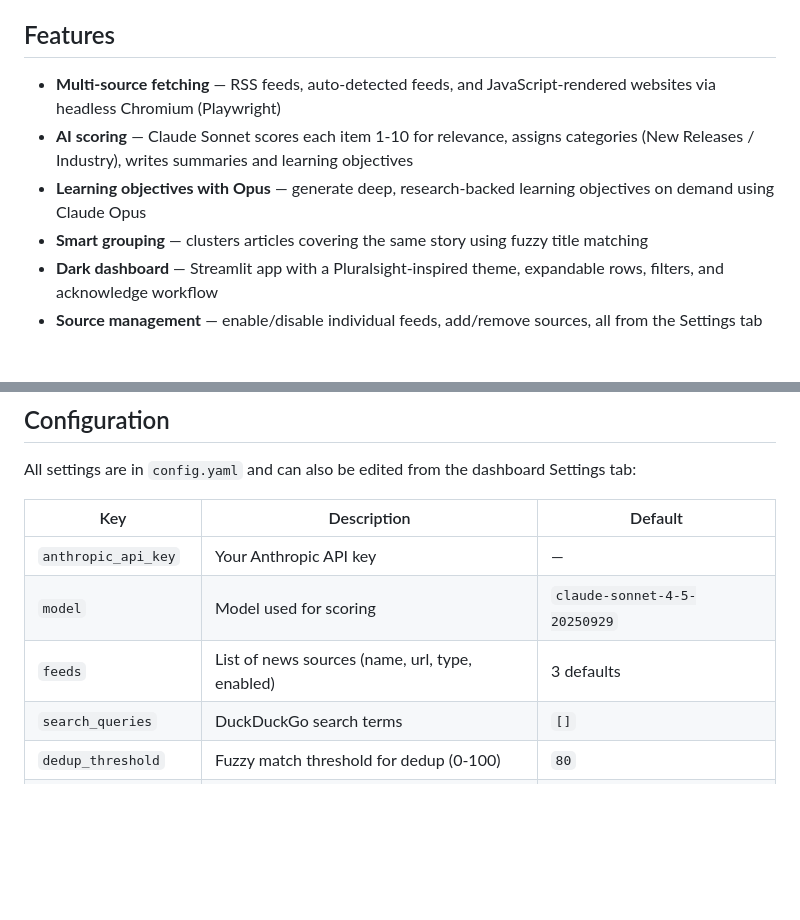
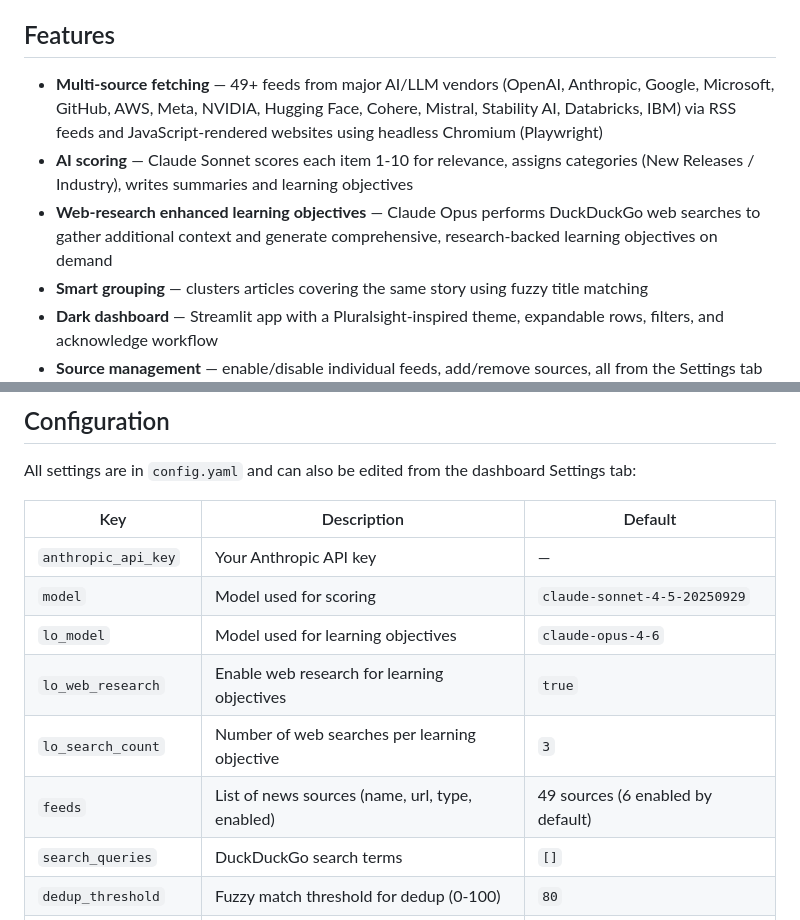
Before and after one commit to Nicolas-Kuhl/AINews, a Markdown page: README.md, 2 parts joined by grey strips. Drawn GitHub-style; blank space fills up the shorter version.

Commit message:
Update README with web research and comprehensive feed list
- Document web-research enhanced learning objectives feature
- Update feed count: 49 sources from major AI/LLM vendors
- Add configuration options for lo_model, lo_web_research, lo_search_count
- Clarify that 6 feeds are enabled by default

Co-Authored-By: Claude Sonnet 4.5 <noreply@anthropic.com>

```diff
--- a/README.md
+++ b/README.md
@@ -4,9 +4,9 @@ A curated AI news dashboard that aggregates, scores, and groups news from multip
 
 ## Features
 
-- **Multi-source fetching** — RSS feeds, auto-detected feeds, and JavaScript-rendered websites via headless Chromium (Playwright)
+- **Multi-source fetching** — 49+ feeds from major AI/LLM vendors (OpenAI, Anthropic, Google, Microsoft, GitHub, AWS, Meta, NVIDIA, Hugging Face, Cohere, Mistral, Stability AI, Databricks, IBM) via RSS feeds and JavaScript-rendered websites using headless Chromium (Playwright)
 - **AI scoring** — Claude Sonnet scores each item 1-10 for relevance, assigns categories (New Releases / Industry), writes summaries and learning objectives
-- **Learning objectives with Opus** — generate deep, research-backed learning objectives on demand using Claude Opus
+- **Web-research enhanced learning objectives** — Claude Opus performs DuckDuckGo web searches to gather additional context and generate comprehensive, research-backed learning objectives on demand
 - **Smart grouping** — clusters articles covering the same story using fuzzy title matching
 - **Dark dashboard** — Streamlit app with a Pluralsight-inspired theme, expandable rows, filters, and acknowledge workflow
 - **Source management** — enable/disable individual feeds, add/remove sources, all from the Settings tab
@@ -194,7 +194,10 @@ All settings are in `config.yaml` and can also be edited from the dashboard Sett
 |-----|-------------|---------|
 | `anthropic_api_key` | Your Anthropic API key | — |
 | `model` | Model used for scoring | `claude-sonnet-4-5-20250929` |
-| `feeds` | List of news sources (name, url, type, enabled) | 3 defaults |
+| `lo_model` | Model used for learning objectives | `claude-opus-4-6` |
+| `lo_web_research` | Enable web research for learning objectives | `true` |
+| `lo_search_count` | Number of web searches per learning objective | `3` |
+| `feeds` | List of news sources (name, url, type, enabled) | 49 sources (6 enabled by default) |
 | `search_queries` | DuckDuckGo search terms | `[]` |
 | `dedup_threshold` | Fuzzy match threshold for dedup (0-100) | `80` |
 | `max_items_per_feed` | Max items fetched per source | `20` |
```
